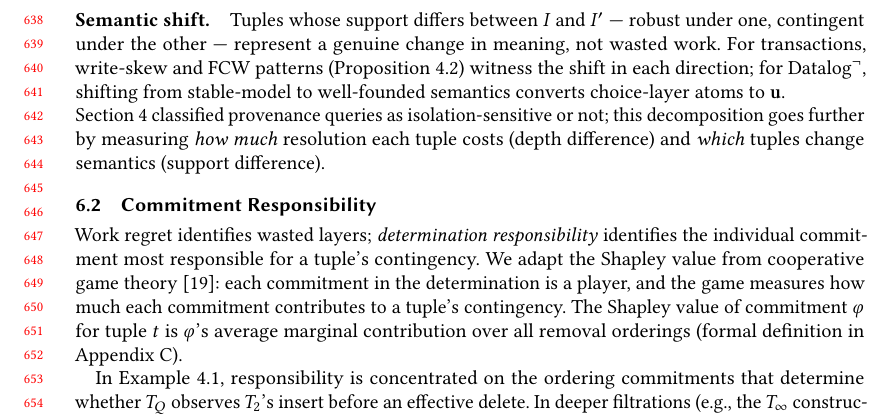
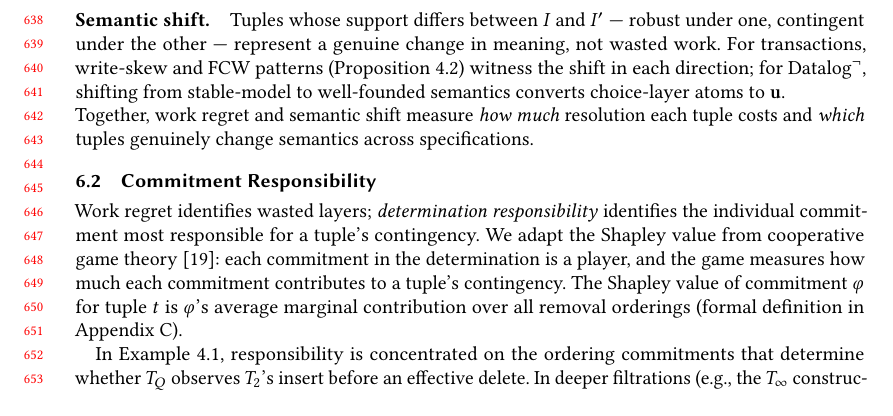
Before and after one commit to jhellerstein/provenance, a LaTeX paper (main.tex): part of page 14 of 35 before the commit and part of page 14 of 34 after it, cut so that both start at the same text, the shorter picture padded with empty space. Compiled offline with pdfLaTeX.

Commit message:
Compress semantic-shift recap paragraph to reclaim 1.5 lines

```diff
--- a/main.tex
+++ b/main.tex
@@ -1424,11 +1424,9 @@ each direction; for $\mbox{Datalog}^\neg$, shifting from stable-model
 to well-founded semantics converts choice-layer atoms to $\mathbf{u}$.
 
 \noindent
-Section~\ref{sec:transactions} classified provenance queries as
-isolation-sensitive or not; this decomposition goes further by
-measuring \emph{how much} resolution each tuple costs (depth
-difference) and \emph{which} tuples change semantics (support
-difference).
+Together, work regret and semantic shift measure \emph{how much}
+resolution each tuple costs and \emph{which} tuples genuinely change
+semantics across specifications.
 
 \subsection{Commitment Responsibility}
 
```
Also changed, not shown: 1 other file.
